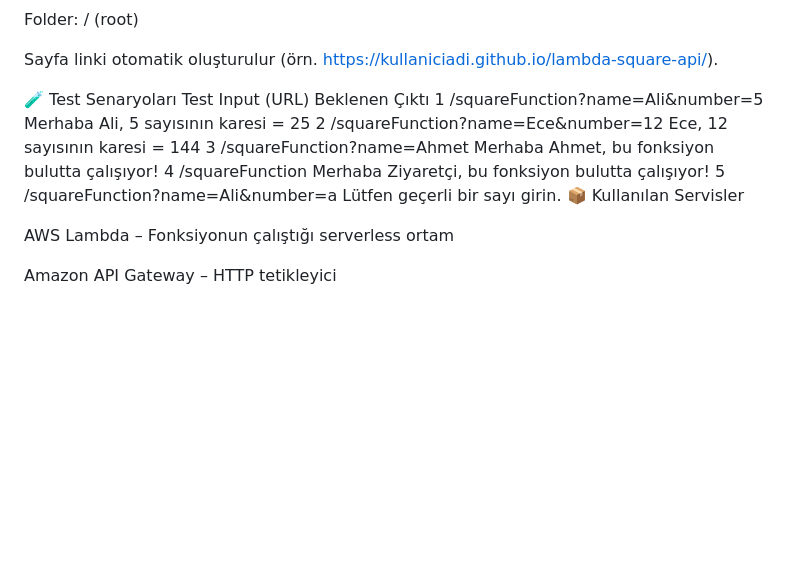
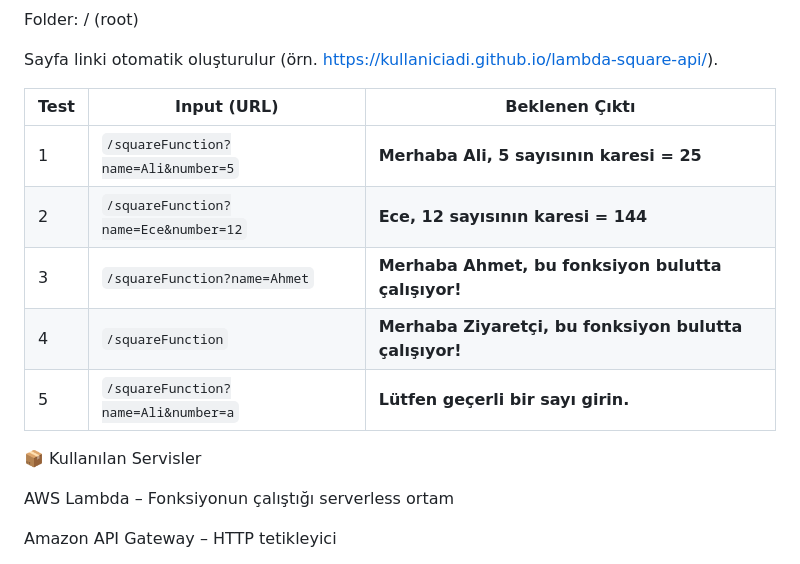
Before and after one commit to Ahcen12/lambda-square-api, a Markdown page: README.md, the part around the change. Rendered like a GitHub page; blank space fills up the shorter version.

Commit message:
Update test scenarios format in README.md

```diff
--- a/README.md
+++ b/README.md
@@ -100,13 +100,14 @@ Folder: / (root)
 
 Sayfa linki otomatik oluşturulur (örn. https://kullaniciadi.github.io/lambda-square-api/).
 
-🧪 Test Senaryoları
-Test	Input (URL)	Beklenen Çıktı
-1	/squareFunction?name=Ali&number=5	Merhaba Ali, 5 sayısının karesi = 25
-2	/squareFunction?name=Ece&number=12	Ece, 12 sayısının karesi = 144
-3	/squareFunction?name=Ahmet	Merhaba Ahmet, bu fonksiyon bulutta çalışıyor!
-4	/squareFunction	Merhaba Ziyaretçi, bu fonksiyon bulutta çalışıyor!
-5	/squareFunction?name=Ali&number=a	Lütfen geçerli bir sayı girin.
+| Test | Input (URL)                          | Beklenen Çıktı                                         |
+| ---- | ------------------------------------ | ------------------------------------------------------ |
+| 1    | `/squareFunction?name=Ali&number=5`  | **Merhaba Ali, 5 sayısının karesi = 25**               |
+| 2    | `/squareFunction?name=Ece&number=12` | **Ece, 12 sayısının karesi = 144**                     |
+| 3    | `/squareFunction?name=Ahmet`         | **Merhaba Ahmet, bu fonksiyon bulutta çalışıyor!**     |
+| 4    | `/squareFunction`                    | **Merhaba Ziyaretçi, bu fonksiyon bulutta çalışıyor!** |
+| 5    | `/squareFunction?name=Ali&number=a`  | **Lütfen geçerli bir sayı girin.**                     |
+
 📦 Kullanılan Servisler
 
 AWS Lambda – Fonksiyonun çalıştığı serverless ortam
```
